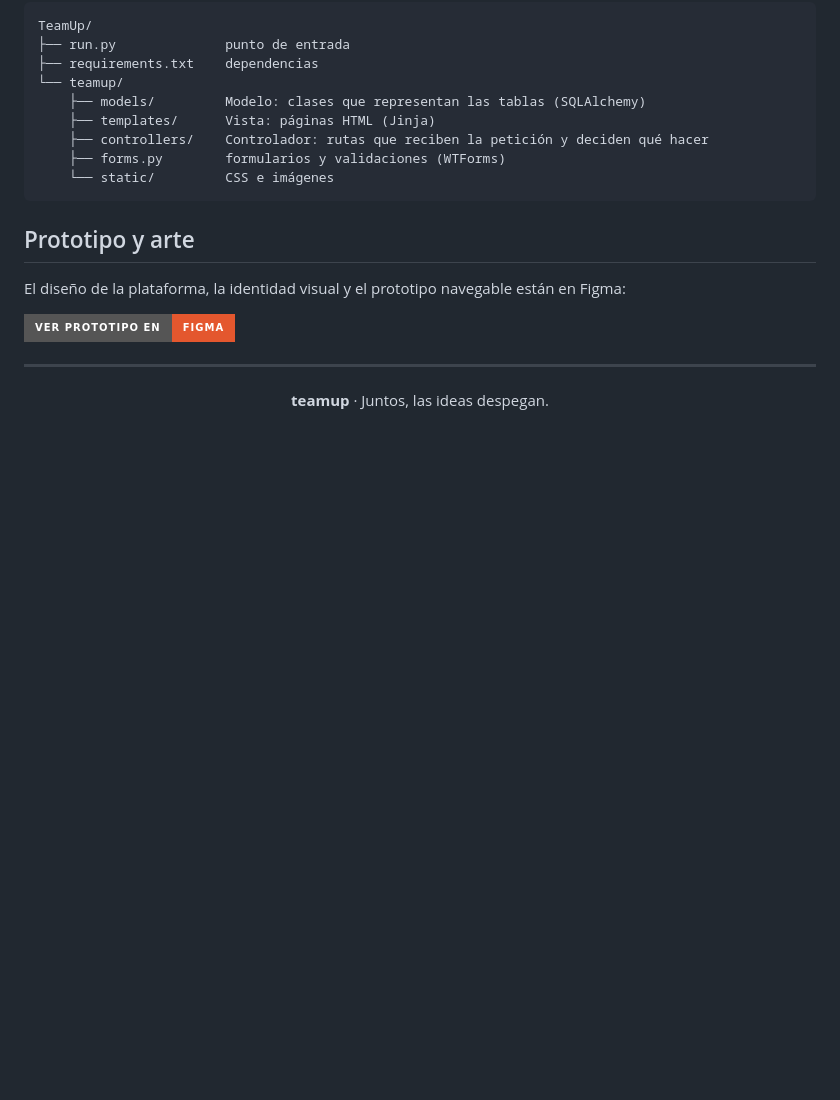
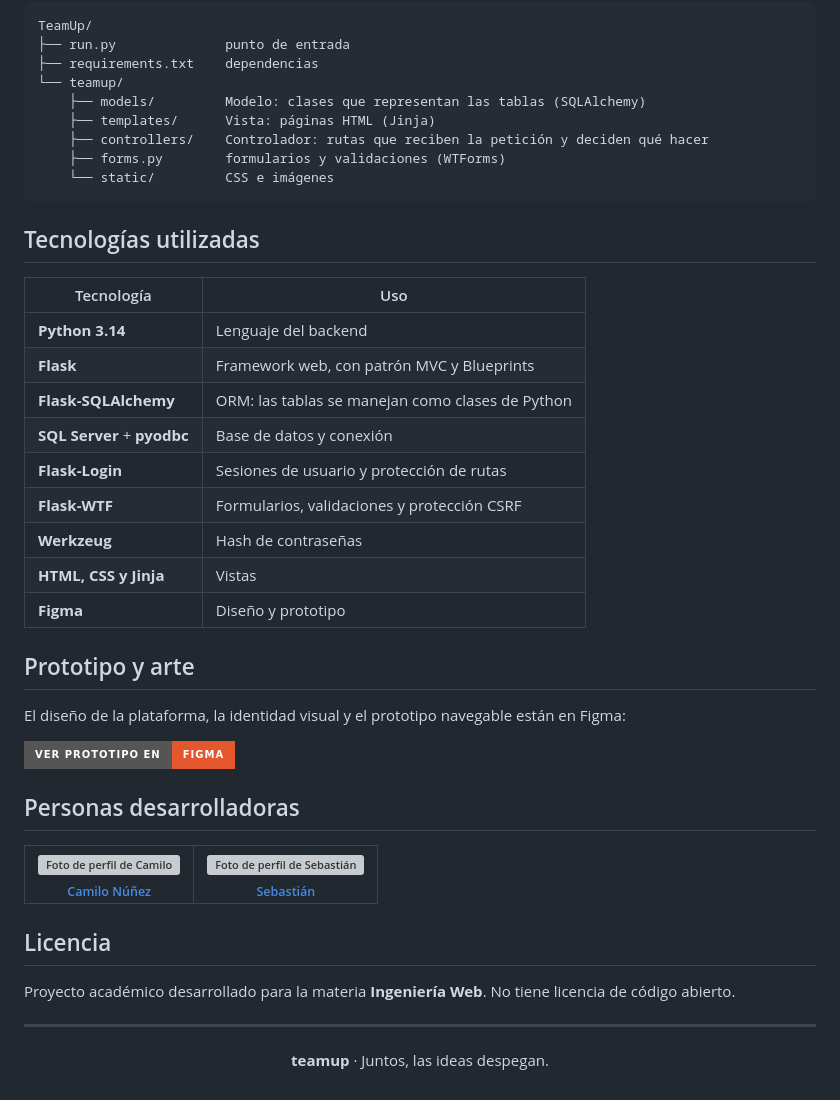
Before and after one commit to CAMILO-N/TeamUp, a Markdown page: README.md, the part around one of its changes. Drawn GitHub-style; badges without logos; blank space fills up the shorter version; grey boxes are pictures that could not be loaded.

````diff
--- a/README.md
+++ b/README.md
@@ -113,11 +142,34 @@ TeamUp/
     └── static/         CSS e imágenes
 ```
 
+## Tecnologías utilizadas
+
+| Tecnología | Uso |
+|---|---|
+| **Python 3.14** | Lenguaje del backend |
+| **Flask** | Framework web, con patrón MVC y Blueprints |
+| **Flask-SQLAlchemy** | ORM: las tablas se manejan como clases de Python |
+| **SQL Server** + **pyodbc** | Base de datos y conexión |
+| **Flask-Login** | Sesiones de usuario y protección de rutas |
+| **Flask-WTF** | Formularios, validaciones y protección CSRF |
+| **Werkzeug** | Hash de contraseñas |
+| **HTML, CSS y Jinja** | Vistas |
+| **Figma** | Diseño y prototipo |
+
 ## Prototipo y arte
 
 El diseño de la plataforma, la identidad visual y el prototipo navegable están en Figma:
 
 [![Ver prototipo en Figma](https://img.shields.io/badge/Ver%20prototipo%20en-Figma-E4572E?style=for-the-badge&logo=figma&logoColor=white)](https://www.figma.com/make/egdPMLaIE0ehRj88IliyMb/Responsive-Web-Prototype-for-TeamUp?t=sDEuayFbezUxM6km-1)
+
+## Personas desarrolladoras
+
+| [<img src="https://github.com/CAMILO-N.png" width="115" alt="Foto de perfil de Camilo"><br><sub>Camilo Núñez</sub>](https://github.com/CAMILO-N) | [<img src="https://github.com/SebastianR18.png" width="115" alt="Foto de perfil de Sebastián"><br><sub>Sebastián</sub>](https://github.com/SebastianR18) |
+| :---: | :---: |
+
+## Licencia
+
+Proyecto académico desarrollado para la materia **Ingeniería Web**. No tiene licencia de código abierto.
 
 ---
 
````
Also changed, not shown: other parts of README.md (+43 -14 lines), anexos/CLAUDE.md (+5 -2 lines), assets/como-funciona.png (added), 1 other file.
